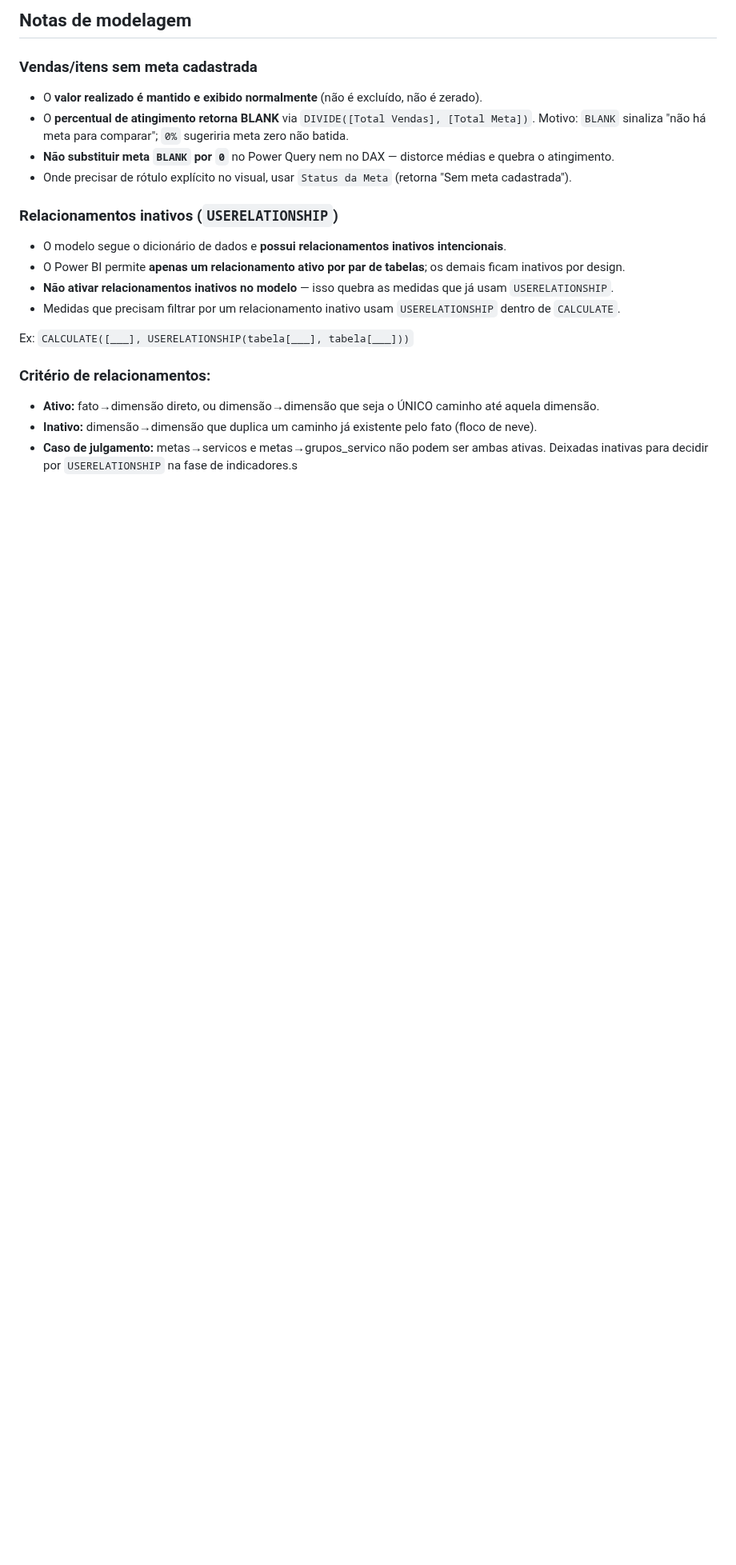
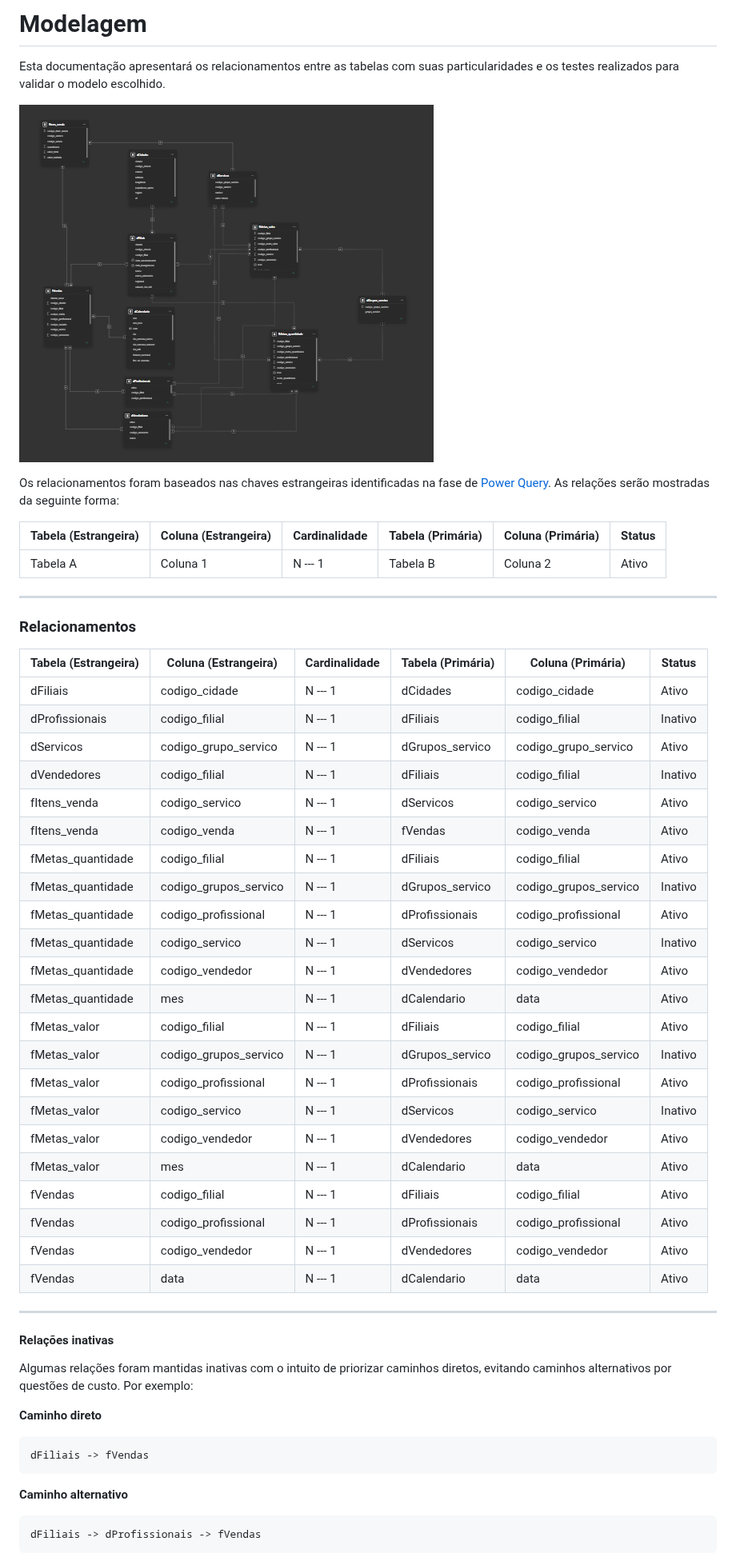
Before and after one commit to ugabiraposo/bootcamp-educadados-squad105, a Markdown page: fase-01/docs/modelagem.md, the part around one of its changes. Shown at 80% size. Rendered like a GitHub page; pictures changed too: fase-01/docs/capturas/Modelagem.png (added); blank space fills up the shorter version.

Commit message:
docs: documentação referente a etapa de power query e modelagem

````diff
--- a/fase-01/docs/modelagem.md
+++ b/fase-01/docs/modelagem.md
@@ -1,21 +1,57 @@
-## Notas de modelagem
+# Modelagem
 
-### Vendas/itens sem meta cadastrada
-- O **valor realizado é mantido e exibido normalmente** (não é excluído, não é zerado).
-- O **percentual de atingimento retorna BLANK** via `DIVIDE([Total Vendas], [Total Meta])`.
-  Motivo: `BLANK` sinaliza "não há meta para comparar"; `0%` sugeriria meta zero não batida.
-- **Não substituir meta `BLANK` por `0`** no Power Query nem no DAX — distorce médias e quebra o atingimento.
-- Onde precisar de rótulo explícito no visual, usar `Status da Meta` (retorna "Sem meta cadastrada").
+Esta documentação apresentará os relacionamentos entre as tabelas com suas particularidades e os testes realizados para validar o modelo escolhido.
 
-### Relacionamentos inativos (`USERELATIONSHIP`)
-- O modelo segue o dicionário de dados e **possui relacionamentos inativos intencionais**.
-- O Power BI permite **apenas um relacionamento ativo por par de tabelas**; os demais ficam inativos por design.
-- **Não ativar relacionamentos inativos no modelo** — isso quebra as medidas que já usam `USERELATIONSHIP`.
-- Medidas que precisam filtrar por um relacionamento inativo usam `USERELATIONSHIP` dentro de `CALCULATE`.
+![Modelagem](./capturas/Modelagem.png)
 
-Ex: `CALCULATE([___], USERELATIONSHIP(tabela[___], tabela[___]))`
+Os relacionamentos foram baseados nas chaves estrangeiras identificadas na fase de [Power Query](power_query.md). As relações serão mostradas da seguinte forma:
 
-### Critério de relacionamentos:
-- **Ativo:** fato→dimensão direto, ou dimensão→dimensão que seja o ÚNICO caminho até aquela dimensão.
-- **Inativo:** dimensão→dimensão que duplica um caminho já existente pelo fato (floco de neve).
-- **Caso de julgamento:** metas→servicos e metas→grupos_servico não podem ser ambas ativas. Deixadas inativas para decidir por `USERELATIONSHIP` na fase de indicadores.s
+| Tabela (Estrangeira) | Coluna (Estrangeira) | Cardinalidade | Tabela (Primária) | Coluna (Primária) | Status |
+| --- | --- | --- | --- | --- | --- |
+| Tabela A | Coluna 1 | N --- 1 | Tabela B | Coluna 2 | Ativo |
+
+---
+
+### Relacionamentos
+
+| Tabela (Estrangeira) | Coluna (Estrangeira) | Cardinalidade | Tabela (Primária) | Coluna (Primária) | Status |
+| --- | --- | --- | --- | --- | --- |
+| dFiliais | codigo_cidade | N --- 1 | dCidades | codigo_cidade | Ativo |
+| dProfissionais | codigo_filial | N --- 1 | dFiliais | codigo_filial | Inativo |
+| dServicos | codigo_grupo_servico | N --- 1 | dGrupos_servico | codigo_grupo_servico | Ativo |
+| dVendedores | codigo_filial | N --- 1 | dFiliais | codigo_filial | Inativo |
+| fItens_venda | codigo_servico | N --- 1 | dServicos | codigo_servico | Ativo |
+| fItens_venda | codigo_venda | N --- 1 | fVendas | codigo_venda | Ativo |
+| fMetas_quantidade | codigo_filial | N --- 1 | dFiliais | codigo_filial | Ativo |
+| fMetas_quantidade | codigo_grupos_servico | N --- 1 | dGrupos_servico | codigo_grupos_servico | Inativo |
+| fMetas_quantidade | codigo_profissional | N --- 1 | dProfissionais | codigo_profissional | Ativo |
+| fMetas_quantidade | codigo_servico | N --- 1 | dServicos | codigo_servico | Inativo |
+| fMetas_quantidade | codigo_vendedor | N --- 1 | dVendedores | codigo_vendedor |Ativo |
+| fMetas_quantidade | mes | N --- 1 | dCalendario | data | Ativo |
+| fMetas_valor | codigo_filial | N --- 1 | dFiliais | codigo_filial | Ativo |
+| fMetas_valor | codigo_grupos_servico | N --- 1 | dGrupos_servico | codigo_grupos_servico | Inativo |
+| fMetas_valor | codigo_profissional | N --- 1 | dProfissionais | codigo_profissional | Ativo |
+| fMetas_valor | codigo_servico | N --- 1 | dServicos | codigo_servico | Inativo |
+| fMetas_valor | codigo_vendedor | N --- 1 | dVendedores | codigo_vendedor | Ativo |
+| fMetas_valor | mes | N --- 1 | dCalendario | data | Ativo |
+| fVendas | codigo_filial | N --- 1 | dFiliais | codigo_filial | Ativo |
+| fVendas | codigo_profissional | N --- 1 | dProfissionais | codigo_profissional | Ativo |
+| fVendas | codigo_vendedor | N --- 1 | dVendedores | codigo_vendedor | Ativo |
+| fVendas | data | N --- 1 | dCalendario | data | Ativo |
+
+---
+
+#### Relações inativas
+
+Algumas relações foram mantidas inativas com o intuito de priorizar caminhos diretos, evitando caminhos alternativos por questões de custo. Por exemplo:
+
+**Caminho direto**
+```
+dFiliais -> fVendas
+```
+
+**Caminho alternativo**
+```
+dFiliais -> dProfissionais -> fVendas
+```
+
````
Also changed, not shown: other parts of fase-01/docs/modelagem.md (+26 -0 lines), fase-01/docs/power_query.md (added, +197 -0 lines), fase-01/docs/capturas/Testes.png (added), fase-01/docs/capturas/power_query.png (added).
